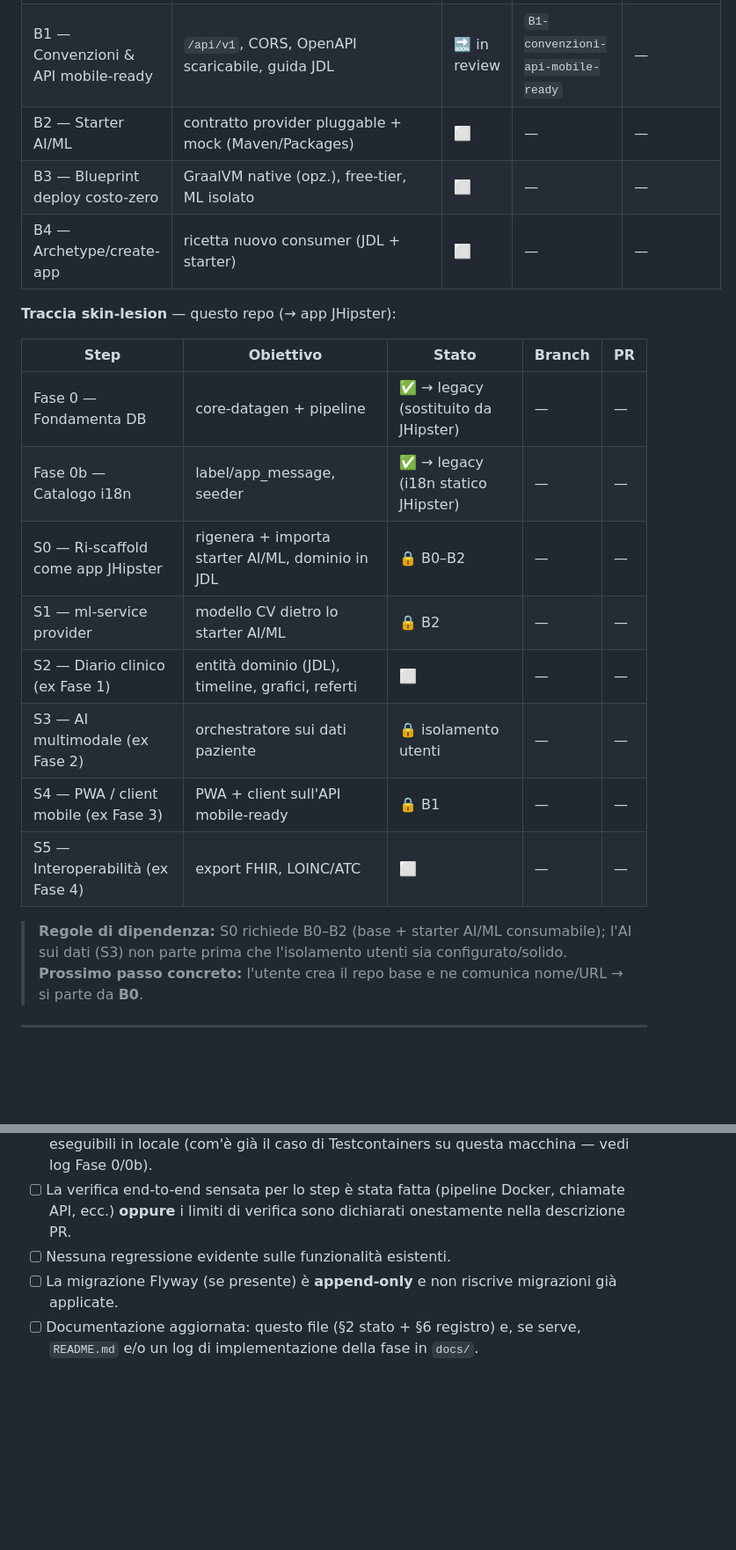
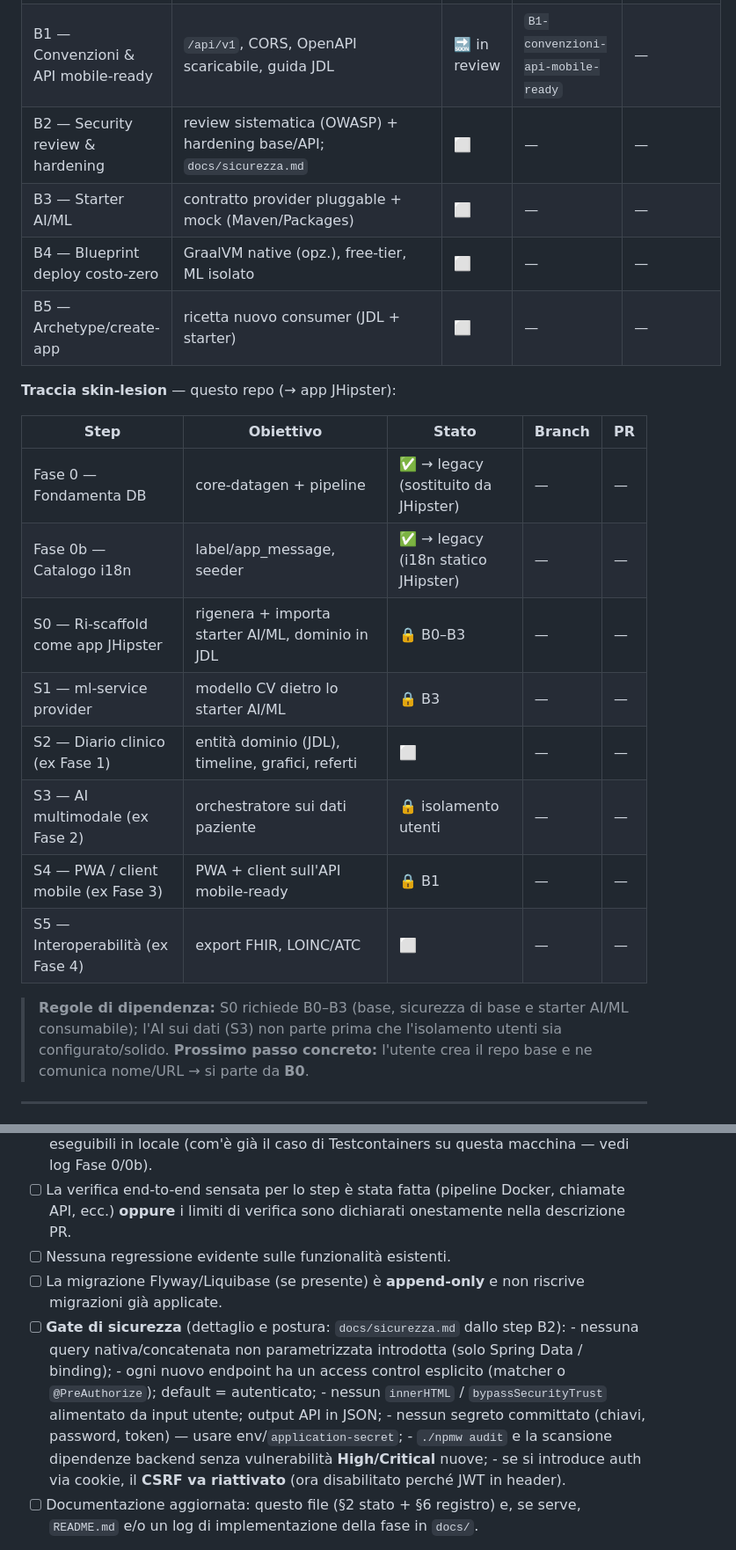
Before and after one commit to SalvatoreVallone/baseWebApp, a Markdown page: docs/sviluppo-autonomo.md, 2 parts joined by grey strips. Shown at 88% size. GitHub-like rendering; blank space fills up the shorter version.

```diff
--- a/docs/sviluppo-autonomo.md
+++ b/docs/sviluppo-autonomo.md
@@ -50,9 +50,10 @@ Qui la vista combinata di avanzamento.
 |------|-----------|-------|--------|----|
 | B0 — Bootstrap base con JHipster | app JHipster generata (JWT/Angular/PostgreSQL/OpenAPI) | ✅ | `B0-bootstrap-jhipster` | #1 (mergiata) |
 | B1 — Convenzioni & API mobile-ready | `/api/v1`, CORS, OpenAPI scaricabile, guida JDL | 🔜 in review | `B1-convenzioni-api-mobile-ready` | — |
-| B2 — Starter AI/ML | contratto provider pluggable + mock (Maven/Packages) | ⬜ | — | — |
-| B3 — Blueprint deploy costo-zero | GraalVM native (opz.), free-tier, ML isolato | ⬜ | — | — |
-| B4 — Archetype/create-app | ricetta nuovo consumer (JDL + starter) | ⬜ | — | — |
+| B2 — Security review & hardening | review sistematica (OWASP) + hardening base/API; `docs/sicurezza.md` | ⬜ | — | — |
+| B3 — Starter AI/ML | contratto provider pluggable + mock (Maven/Packages) | ⬜ | — | — |
+| B4 — Blueprint deploy costo-zero | GraalVM native (opz.), free-tier, ML isolato | ⬜ | — | — |
+| B5 — Archetype/create-app | ricetta nuovo consumer (JDL + starter) | ⬜ | — | — |
 
 **Traccia skin-lesion** — questo repo (→ app JHipster):
 
@@ -60,14 +61,14 @@ Qui la vista combinata di avanzamento.
 |------|-----------|-------|--------|----|
 | Fase 0 — Fondamenta DB | core-datagen + pipeline | ✅ → legacy (sostituito da JHipster) | — | — |
 | Fase 0b — Catalogo i18n | label/app_message, seeder | ✅ → legacy (i18n statico JHipster) | — | — |
-| S0 — Ri-scaffold come app JHipster | rigenera + importa starter AI/ML, dominio in JDL | 🔒 B0–B2 | — | — |
-| S1 — ml-service provider | modello CV dietro lo starter AI/ML | 🔒 B2 | — | — |
+| S0 — Ri-scaffold come app JHipster | rigenera + importa starter AI/ML, dominio in JDL | 🔒 B0–B3 | — | — |
+| S1 — ml-service provider | modello CV dietro lo starter AI/ML | 🔒 B3 | — | — |
 | S2 — Diario clinico (ex Fase 1) | entità dominio (JDL), timeline, grafici, referti | ⬜ | — | — |
 | S3 — AI multimodale (ex Fase 2) | orchestratore sui dati paziente | 🔒 isolamento utenti | — | — |
 | S4 — PWA / client mobile (ex Fase 3) | PWA + client sull'API mobile-ready | 🔒 B1 | — | — |
 | S5 — Interoperabilità (ex Fase 4) | export FHIR, LOINC/ATC | ⬜ | — | — |
 
-> **Regole di dipendenza:** S0 richiede B0–B2 (base + starter AI/ML consumabile); l'AI sui dati (S3)
+> **Regole di dipendenza:** S0 richiede B0–B3 (base, sicurezza di base e starter AI/ML consumabile); l'AI sui dati (S3)
 > non parte prima che l'isolamento utenti sia configurato/solido.
 > **Prossimo passo concreto:** l'utente crea il repo base e ne comunica nome/URL → si parte da **B0**.
 
@@ -125,7 +126,14 @@ Uno step è "done" e pronto per la PR solo quando **tutte** queste condizioni va
 - [ ] La verifica end-to-end sensata per lo step è stata fatta (pipeline Docker, chiamate API, ecc.)
       **oppure** i limiti di verifica sono dichiarati onestamente nella descrizione PR.
 - [ ] Nessuna regressione evidente sulle funzionalità esistenti.
-- [ ] La migrazione Flyway (se presente) è **append-only** e non riscrive migrazioni già applicate.
+- [ ] La migrazione Flyway/Liquibase (se presente) è **append-only** e non riscrive migrazioni già applicate.
+- [ ] **Gate di sicurezza** (dettaglio e postura: `docs/sicurezza.md` dallo step B2):
+      - nessuna query nativa/concatenata non parametrizzata introdotta (solo Spring Data / binding);
+      - ogni nuovo endpoint ha un access control esplicito (matcher o `@PreAuthorize`); default = autenticato;
+      - nessun `innerHTML` / `bypassSecurityTrust` alimentato da input utente; output API in JSON;
+      - nessun segreto committato (chiavi, password, token) — usare env/`application-secret`;
+      - `./npmw audit` e la scansione dipendenze backend senza vulnerabilità **High/Critical** nuove;
+      - se si introduce auth via cookie, il **CSRF va riattivato** (ora disabilitato perché JWT in header).
 - [ ] Documentazione aggiornata: questo file (§2 stato + §6 registro) e, se serve, `README.md` e/o un
       log di implementazione della fase in `docs/`.
 
```
Also changed, not shown: other parts of docs/sviluppo-autonomo.md (+1 -0 lines), docs/convenzioni-api.md (+16 -0 lines), docs/piattaforma-base.md (+38 -7 lines).
